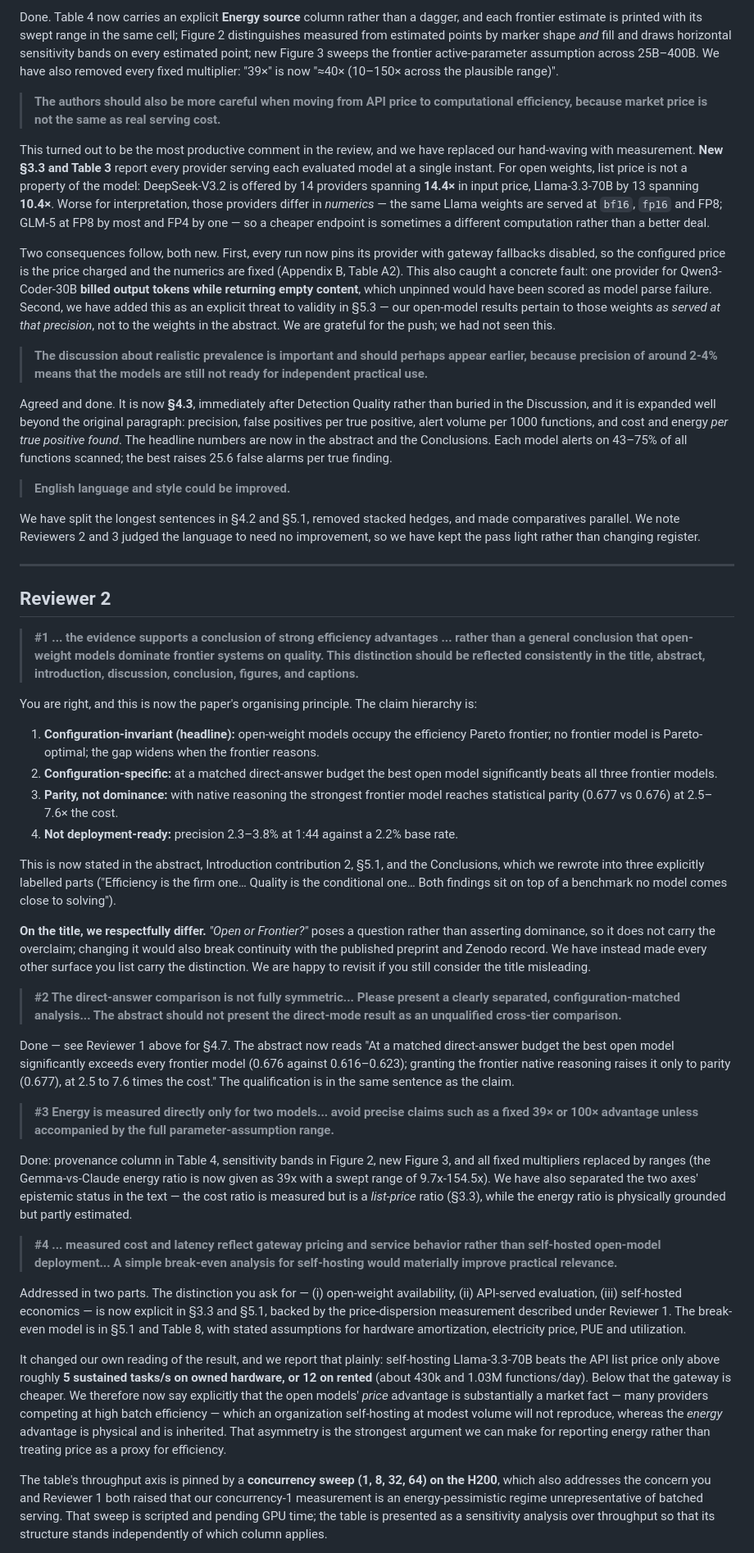
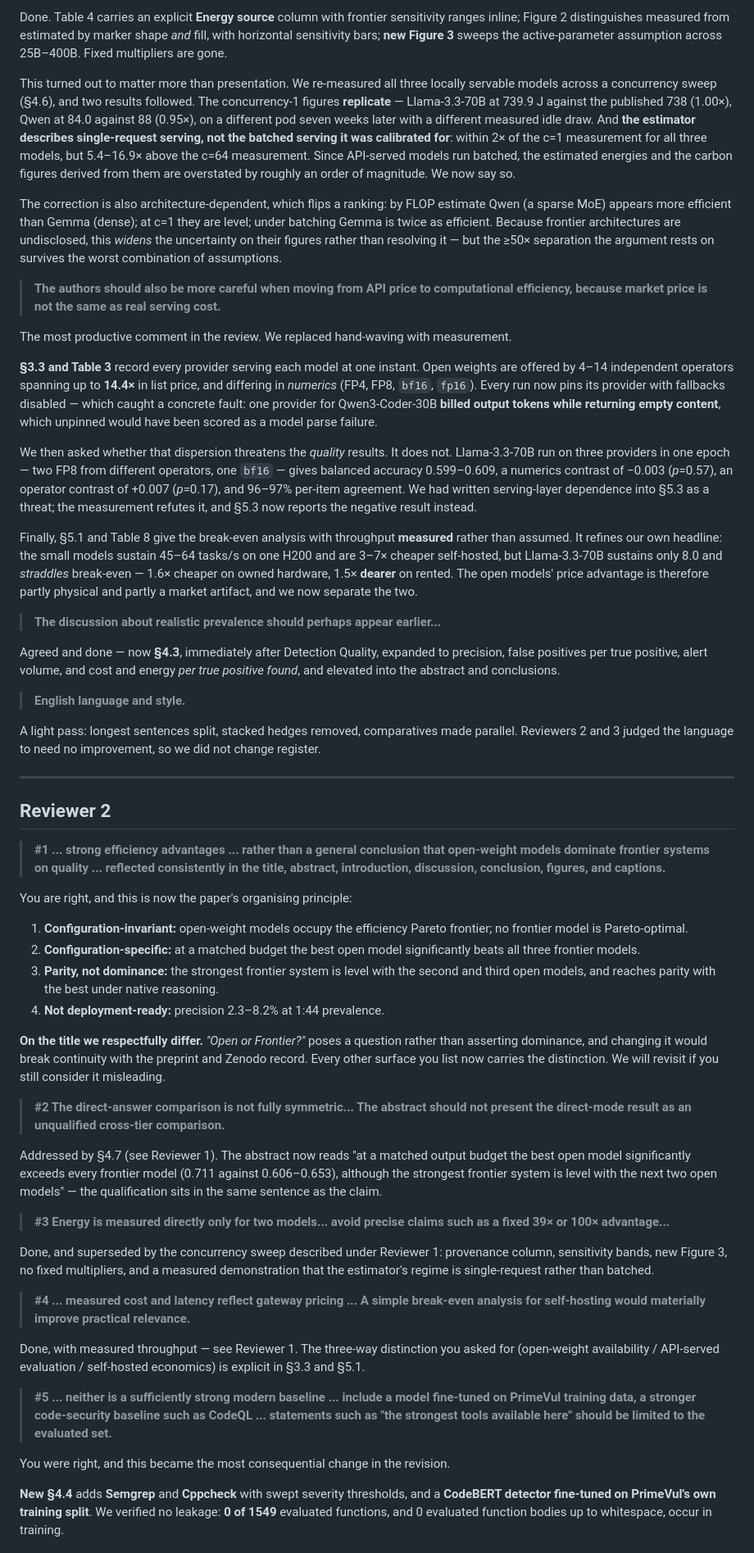
Before and after one commit to patrickdeininger/energytest, a Markdown page: MDPI_Review_Round1/response_to_reviewers.md, the part around one of its changes. Shown at 82% size. GitHub-like rendering.

```diff
--- a/MDPI_Review_Round1/response_to_reviewers.md
+++ b/MDPI_Review_Round1/response_to_reviewers.md
@@ -51,50 +53,58 @@ Agreed. See the claim hierarchy in the summary above and Reviewer 2 #1 below. We
 
-Done. Table 4 now carries an explicit **Energy source** column rather than a dagger, and each frontier estimate is printed with its swept range in the same cell; Figure 2 distinguishes measured from estimated points by marker shape *and* fill and draws horizontal sensitivity bands on every estimated point; new Figure 3 sweeps the frontier active-parameter assumption across 25B–400B. We have also removed every fixed multiplier: "39×" is now "≈40× (10–150× across the plausible range)".
+Done. Table 4 carries an explicit **Energy source** column with frontier sensitivity ranges inline; Figure 2 distinguishes measured from estimated by marker shape *and* fill, with horizontal sensitivity bars; **new Figure 3** sweeps the active-parameter assumption across 25B–400B. Fixed multipliers are gone.
+
+This turned out to matter more than presentation. We re-measured all three locally servable models across a concurrency sweep (§4.6), and two results followed. The concurrency-1 figures **replicate** — Llama-3.3-70B at 739.9 J against the published 738 (1.00×), Qwen at 84.0 against 88 (0.95×), on a different pod seven weeks later with a different measured idle draw. And **the estimator describes single-request serving, not the batched serving it was calibrated for**: within 2× of the c=1 measurement for all three models, but 5.4–16.9× above the c=64 measurement. Since API-served models run batched, the estimated energies and the carbon figures derived from them are overstated by roughly an order of magnitude. We now say so.
+
+The correction is also architecture-dependent, which flips a ranking: by FLOP estimate Qwen (a sparse MoE) appears more efficient than Gemma (dense); at c=1 they are level; under batching Gemma is twice as efficient. Because frontier architectures are undisclosed, this *widens* the uncertainty on their figures rather than resolving it — but the ≥50× separation the argument rests on survives the worst combination of assumptions.
 
 > **The authors should also be more careful when moving from API price to computational efficiency, because market price is not the same as real serving cost.**
 
-This turned out to be the most productive comment in the review, and we have replaced our hand-waving with measurement. **New §3.3 and Table 3** report every provider serving each evaluated model at a single instant. For open weights, list price is not a property of the model: DeepSeek-V3.2 is offered by 14 providers spanning **14.4×** in input price, Llama-3.3-70B by 13 spanning **10.4×**. Worse for interpretation, those providers differ in *numerics* — the same Llama weights are served at `bf16`, `fp16` and FP8; GLM-5 at FP8 by most and FP4 by one — so a cheaper endpoint is sometimes a different computation rather than a better deal.
+The most productive comment in the review. We replaced hand-waving with measurement.
 
-Two consequences follow, both new. First, every run now pins its provider with gateway fallbacks disabled, so the configured price is the price charged and the numerics are fixed (Appendix B, Table A2). This also caught a concrete fault: one provider for Qwen3-Coder-30B **billed output tokens while returning empty content**, which unpinned would have been scored as model parse failure. Second, we have added this as an explicit threat to validity in §5.3 — our open-model results pertain to those weights *as served at that precision*, not to the weights in the abstract. We are grateful for the push; we had not seen this.
+**§3.3 and Table 3** record every provider serving each model at one instant. Open weights are offered by 4–14 independent operators spanning up to **14.4×** in list price, and differing in *numerics* (FP4, FP8, `bf16`, `fp16`). Every run now pins its provider with fallbacks disabled — which caught a concrete fault: one provider for Qwen3-Coder-30B **billed output tokens while returning empty content**, which unpinned would have been scored as a model parse failure.
 
-> **The discussion about realistic prevalence is important and should perhaps appear earlier, because precision of around 2-4% means that the models are still not ready for independent practical use.**
+We then asked whether that dispersion threatens the *quality* results. It does not. Llama-3.3-70B run on three providers in one epoch — two FP8 from different operators, one `bf16` — gives balanced accuracy 0.599–0.609, a numerics contrast of −0.003 (*p*=0.57), an operator contrast of +0.007 (*p*=0.17), and 96–97% per-item agreement. We had written serving-layer dependence into §5.3 as a threat; the measurement refutes it, and §5.3 now reports the negative result instead.
 
-Agreed and done. It is now **§4.3**, immediately after Detection Quality rather than buried in the Discussion, and it is expanded well beyond the original paragraph: precision, false positives per true positive, alert volume per 1000 functions, and cost and energy *per true positive found*. The headline numbers are now in the abstract and the Conclusions. Each model alerts on 43–75% of all functions scanned; the best raises 25.6 false alarms per true finding.
+Finally, §5.1 and Table 8 give the break-even analysis with throughput **measured** rather than assumed. It refines our own headline: the small models sustain 45–64 tasks/s on one H200 and are 3–7× cheaper self-hosted, but Llama-3.3-70B sustains only 8.0 and *straddles* break-even — 1.6× cheaper on owned hardware, 1.5× **dearer** on rented. The open models' price advantage is therefore partly physical and partly a market artifact, and we now separate the two.
 
-> **English language and style could be improved.**
+> **The discussion about realistic prevalence should perhaps appear earlier...**
 
-We have split the longest sentences in §4.2 and §5.1, removed stacked hedges, and made comparatives parallel. We note Reviewers 2 and 3 judged the language to need no improvement, so we have kept the pass light rather than changing register.
+Agreed and done — now **§4.3**, immediately after Detection Quality, expanded to precision, false positives per true positive, alert volume, and cost and energy *per true positive found*, and elevated into the abstract and conclusions.
+
+> **English language and style.**
+
+A light pass: longest sentences split, stacked hedges removed, comparatives made parallel. Reviewers 2 and 3 judged the language to need no improvement, so we did not change register.
 
 ---
 
 ## Reviewer 2
 
-> **#1 ... the evidence supports a conclusion of strong efficiency advantages ... rather than a general conclusion that open-weight models dominate frontier systems on quality. This distinction should be reflected consistently in the title, abstract, introduction, discussion, conclusion, figures, and captions.**
+> **#1 ... strong efficiency advantages ... rather than a general conclusion that open-weight models dominate frontier systems on quality ... reflected consistently in the title, abstract, introduction, discussion, conclusion, figures, and captions.**
 
-You are right, and this is now the paper's organising principle. The claim hierarchy is:
+You are right, and this is now the paper's organising principle:
 
-1. **Configuration-invariant (headline):** open-weight models occupy the efficiency Pareto frontier; no frontier model is Pareto-optimal; the gap widens when the frontier reasons.
-2. **Configuration-specific:** at a matched direct-answer budget the best open model significantly beats all three frontier models.
-3. **Parity, not dominance:** with native reasoning the strongest frontier model reaches statistical parity (0.677 vs 0.676) at 2.5–7.6× the cost.
-4. **Not deployment-ready:** precision 2.3–3.8% at 1:44 against a 2.2% base rate.
+1. **Configuration-invariant:** open-weight models occupy the efficiency Pareto frontier; no frontier model is Pareto-optimal.
+2. **Configuration-specific:** at a matched budget the best open model significantly beats all three frontier models.
+3. **Parity, not dominance:** the strongest frontier system is level with the second and third open models, and reaches parity with the best under native reasoning.
+4. **Not deployment-ready:** precision 2.3–8.2% at 1:44 prevalence.
 
-This is now stated in the abstract, Introduction contribution 2, §5.1, and the Conclusions, which we rewrote into three explicitly labelled parts ("Efficiency is the firm one… Quality is the conditional one… Both findings sit on top of a benchmark no model comes close to solving").
+**On the title we respectfully differ.** *"Open or Frontier?"* poses a question rather than asserting dominance, and changing it would break continuity with the preprint and Zenodo record. Every other surface you list now carries the distinction. We will revisit if you still consider it misleading.
 
-**On the title, we respectfully differ.** *"Open or Frontier?"* poses a question rather than asserting dominance, so it does not carry the overclaim; changing it would also break continuity with the published preprint and Zenodo record. We have instead made every other surface you list carry the distinction. We are happy to revisit if you still consider the title misleading.
+> **#2 The direct-answer comparison is not fully symmetric... The abstract should not present the direct-mode result as an unqualified cross-tier comparison.**
 
-> **#2 The direct-answer comparison is not fully symmetric... Please present a clearly separated, configuration-matched analysis... The abstract should not present the direct-mode result as an unqualified cross-tier comparison.**
+Addressed by §4.7 (see Reviewer 1). The abstract now reads "at a matched output budget the best open model significantly exceeds every frontier model (0.711 against 0.606–0.653), although the strongest frontier system is level with the next two open models" — the qualification sits in the same sentence as the claim.
 
-Done — see Reviewer 1 above for §4.7. The abstract now reads "At a matched direct-answer budget the best open model significantly exceeds every frontier model (0.676 against 0.616–0.623); granting the frontier native reasoning raises it only to parity (0.677), at 2.5 to 7.6 times the cost." The qualification is in the same sentence as the claim.
+> **#3 Energy is measured directly only for two models... avoid precise claims such as a fixed 39× or 100× advantage...**
 
-> **#3 Energy is measured directly only for two models... avoid precise claims such as a fixed 39× or 100× advantage unless accompanied by the full parameter-assumption range.**
+Done, and superseded by the concurrency sweep described under Reviewer 1: provenance column, sensitivity bands, new Figure 3, no fixed multipliers, and a measured demonstration that the estimator's regime is single-request rather than batched.
 
-Done: provenance column in Table 4, sensitivity bands in Figure 2, new Figure 3, and all fixed multipliers replaced by ranges (the Gemma-vs-Claude energy ratio is now given as 39x with a swept range of 9.7x-154.5x). We have also separated the two axes' epistemic status in the text — the cost ratio is measured but is a *list-price* ratio (§3.3), while the energy ratio is physically grounded but partly estimated.
+> **#4 ... measured cost and latency reflect gateway pricing ... A simple break-even analysis for self-hosting would materially improve practical relevance.**
 
-> **#4 ... measured cost and latency reflect gateway pricing and service behavior rather than self-hosted open-model deployment... A simple break-even analysis for self-hosting would materially improve practical relevance.**
+Done, with measured throughput — see Reviewer 1. The three-way distinction you asked for (open-weight availability / API-served evaluation / self-hosted economics) is explicit in §3.3 and §5.1.
 
-Addressed in two parts. The distinction you ask for — (i) open-weight availability, (ii) API-served evaluation, (iii) self-hosted economics — is now explicit in §3.3 and §5.1, backed by the price-dispersion measurement described under Reviewer 1. The break-even model is in §5.1 and Table 8, with stated assumptions for hardware amortization, electricity price, PUE and utilization.
+> **#5 ... neither is a sufficiently strong modern baseline ... include a model fine-tuned on PrimeVul training data, a stronger code-security baseline such as CodeQL ... statements such as "the strongest tools available here" should be limited to the evaluated set.**
 
-It changed our own reading of the result, and we report that plainly: self-hosting Llama-3.3-70B beats the API list price only above roughly **5 sustained tasks/s on owned hardware, or 12 on rented** (about 430k and 1.03M functions/day). Below that the gateway is cheaper. We therefore now say explicitly that the open models' *price* advantage is substantially a market fact — many providers competing at high batch efficiency — which an organization self-hosting at modest volume will not reproduce, whereas the *energy* advantage is physical and is inherited. That asymmetry is the strongest argument we can make for reporting energy rather than treating price as a proxy for efficiency.
+You were right, and this became the most consequential change in the revision.
 
-The table's throughput axis is pinned by a **concurrency sweep (1, 8, 32, 64) on the H200**, which also addresses the concern you and Reviewer 1 both raised that our concurrency-1 measurement is an energy-pessimistic regime unrepresentative of batched serving. That sweep is scripted and pending GPU time; the table is presented as a sensitivity analysis over throughput so that its structure stands independently of which column applies.
+**New §4.4** adds **Semgrep** and **Cppcheck** with swept severity thresholds, and a **CodeBERT detector fine-tuned on PrimeVul's own training split**. We verified no leakage: **0 of 1549** evaluated functions, and 0 evaluated function bodies up to whitespace, occur in training.
 
```
Also changed, not shown: other parts of MDPI_Review_Round1/response_to_reviewers.md (+54 -52 lines).
